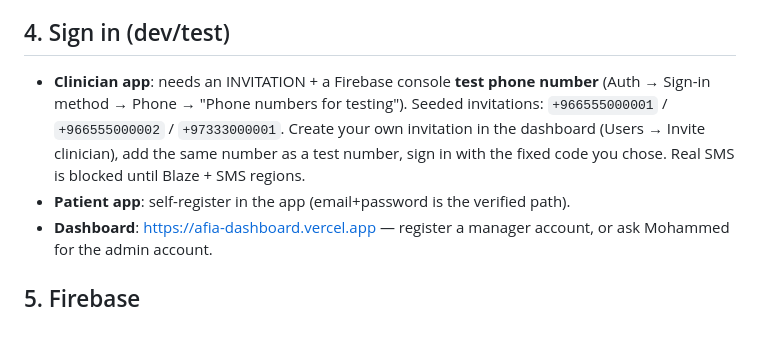
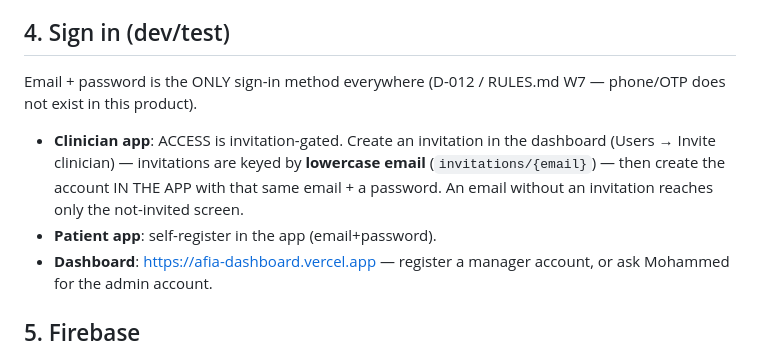
Before and after one commit to mhd-nasher/afia, a Markdown page: docs/ONBOARDING.md, the part around the change. Rendered like a GitHub page.

Commit message:
QA sweep: docs synced to current state (email-only, D-015 structure, RTDB live, builds 6/5)
Full-system verification passed: 38 TS + 54 clinician + 22 patient tests,
typechecks/builds clean, invariants grep-clean, l10n parity EN=AR, deployed
rules byte-identical to repo, dashboard serving, cloud state audited.

Co-Authored-By: Claude Fable 5 <noreply@anthropic.com>

```diff
--- a/docs/ONBOARDING.md
+++ b/docs/ONBOARDING.md
@@ -33,12 +33,13 @@ iOS 15.0 (Firebase SDK 12 requires it) — do not lower it.
 CocoaPods crashes without a UTF-8 locale — keep the LANG/LC_ALL prefix.
 
 ## 4. Sign in (dev/test)
-- **Clinician app**: needs an INVITATION + a Firebase console **test phone number**
-  (Auth → Sign-in method → Phone → "Phone numbers for testing"). Seeded invitations:
-  `+966555000001` / `+966555000002` / `+97333000001`. Create your own invitation in the
-  dashboard (Users → Invite clinician), add the same number as a test number, sign in
-  with the fixed code you chose. Real SMS is blocked until Blaze + SMS regions.
-- **Patient app**: self-register in the app (email+password is the verified path).
+Email + password is the ONLY sign-in method everywhere (D-012 / RULES.md W7 — phone/OTP
+does not exist in this product).
+- **Clinician app**: ACCESS is invitation-gated. Create an invitation in the dashboard
+  (Users → Invite clinician) — invitations are keyed by **lowercase email**
+  (`invitations/{email}`) — then create the account IN THE APP with that same email +
+  a password. An email without an invitation reaches only the not-invited screen.
+- **Patient app**: self-register in the app (email+password).
 - **Dashboard**: https://afia-dashboard.vercel.app — register a manager account, or ask
   Mohammed for the admin account.
 
```
